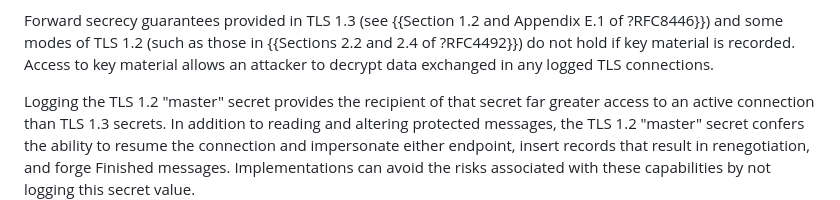
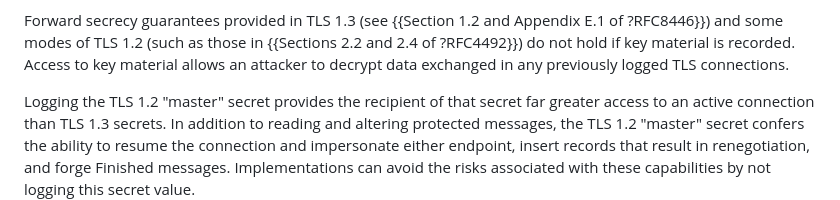
Before and after one commit to tlswg/sslkeylogfile, a Markdown page: draft-ietf-tls-keylogfile.md, the part around the change. GitHub-like rendering.

Commit message:
in der past

```diff
--- a/draft-ietf-tls-keylogfile.md
+++ b/draft-ietf-tls-keylogfile.md
@@ -250,7 +250,7 @@ access to these capabilities.
 Forward secrecy guarantees provided in TLS 1.3 (see {{Section 1.2 and Appendix
 E.1 of ?RFC8446}}) and some modes of TLS 1.2 (such as those in {{Sections 2.2
 and 2.4 of ?RFC4492}}) do not hold if key material is recorded.  Access to key
-material allows an attacker to decrypt data exchanged in any logged TLS
+material allows an attacker to decrypt data exchanged in any previously logged TLS
 connections.
 
 Logging the TLS 1.2 "master" secret provides the recipient of that secret far
```
